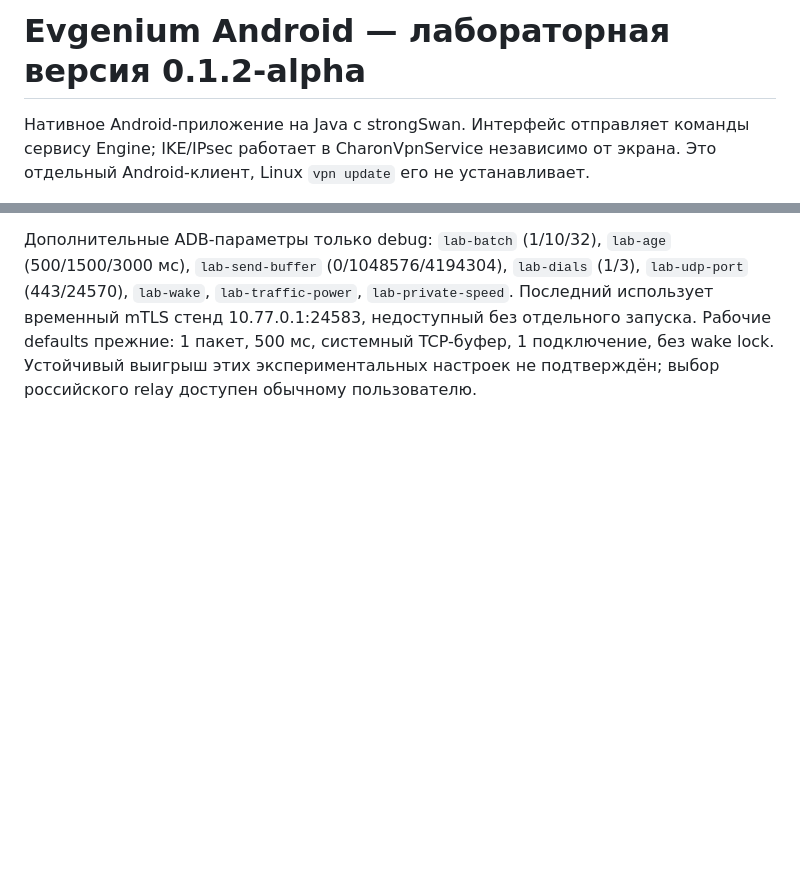
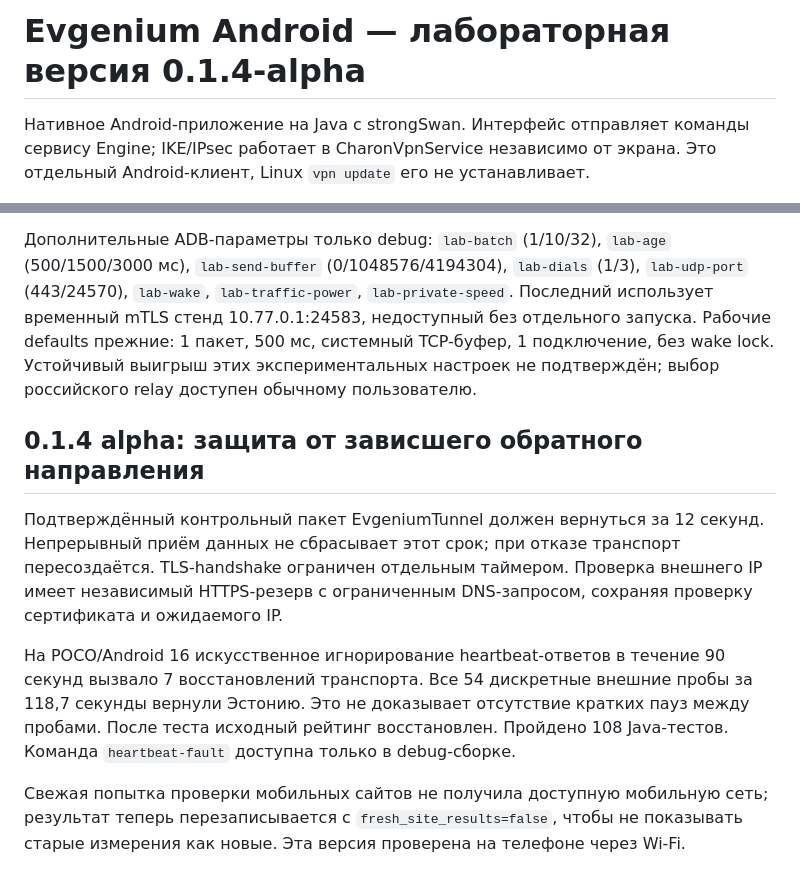
Before and after one commit to velikiievgeniusultimate/Evgenium_Network_Linux, a Markdown page: android/README.md, 2 parts joined by grey strips. Drawn GitHub-style; blank space fills up the shorter version.

Commit message:
Document Android 0.1.4 recovery validation and mobile test limits

```diff
--- a/android/README.md
+++ b/android/README.md
@@ -1,4 +1,4 @@
-# Evgenium Android — лабораторная версия 0.1.2-alpha
+# Evgenium Android — лабораторная версия 0.1.4-alpha
 
 Нативное Android-приложение на Java с strongSwan. Интерфейс отправляет команды
 сервису Engine; IKE/IPsec работает в CharonVpnService независимо от экрана.
@@ -134,3 +134,20 @@ Wire format остаётся EvgeniumTunnel v1, отдельного прото
 отдельного запуска. Рабочие defaults прежние: 1 пакет, 500 мс, системный TCP-буфер,
 1 подключение, без wake lock. Устойчивый выигрыш этих экспериментальных настроек
 не подтверждён; выбор российского relay доступен обычному пользователю.
+
+## 0.1.4 alpha: защита от зависшего обратного направления
+
+Подтверждённый контрольный пакет EvgeniumTunnel должен вернуться за 12 секунд.
+Непрерывный приём данных не сбрасывает этот срок; при отказе транспорт пересоздаётся.
+TLS-handshake ограничен отдельным таймером. Проверка внешнего IP имеет независимый
+HTTPS-резерв с ограниченным DNS-запросом, сохраняя проверку сертификата и ожидаемого IP.
+
+На POCO/Android 16 искусственное игнорирование heartbeat-ответов в течение 90 секунд
+вызвало 7 восстановлений транспорта. Все 54 дискретные внешние пробы за 118,7 секунды
+вернули Эстонию. Это не доказывает отсутствие кратких пауз между пробами.
+После теста исходный рейтинг восстановлен. Пройдено 108 Java-тестов.
+Команда `heartbeat-fault` доступна только в debug-сборке.
+
+Свежая попытка проверки мобильных сайтов не получила доступную мобильную сеть;
+результат теперь перезаписывается с `fresh_site_results=false`, чтобы не показывать
+старые измерения как новые. Эта версия проверена на телефоне через Wi-Fi.
```
